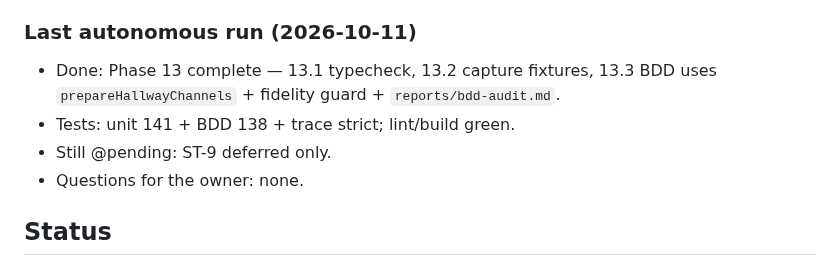
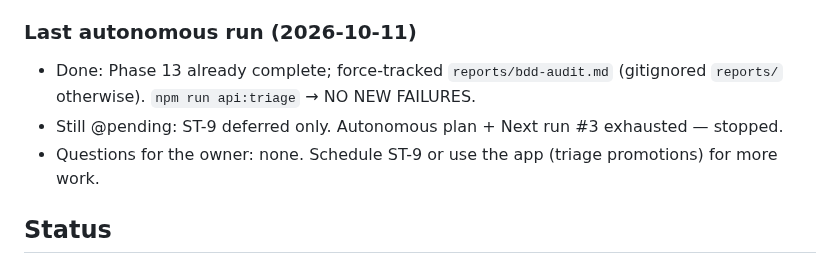
Before and after one commit to yusufsahin/clubbox, a Markdown page: CURSOR_TASKS.md, the part around the change. Rendered like a GitHub page.

Commit message:
Note triage-clean stop: only ST-9 deferred remains.
Co-authored-by: Cursor <cursoragent@cursor.com>

```diff
--- a/CURSOR_TASKS.md
+++ b/CURSOR_TASKS.md
@@ -12,10 +12,9 @@ Hallway filter fixed by the owner session in 9bd6525. Do Phase 13 (13.1 → 13.2
 - [x] 13.3 BDD steps call real code + guard test
 ### Last autonomous run (2026-10-11)
 
-- Done: Phase 13 complete — 13.1 typecheck, 13.2 capture fixtures, 13.3 BDD uses `prepareHallwayChannels` + fidelity guard + `reports/bdd-audit.md`.
-- Tests: unit 141 + BDD 138 + trace strict; lint/build green.
-- Still @pending: ST-9 deferred only.
-- Questions for the owner: none.
+- Done: Phase 13 already complete; force-tracked `reports/bdd-audit.md` (gitignored `reports/` otherwise). `npm run api:triage` → NO NEW FAILURES.
+- Still @pending: ST-9 deferred only. Autonomous plan + Next run #3 exhausted — stopped.
+- Questions for the owner: none. Schedule ST-9 or use the app (triage promotions) for more work.
 
 ## Status
 
```
